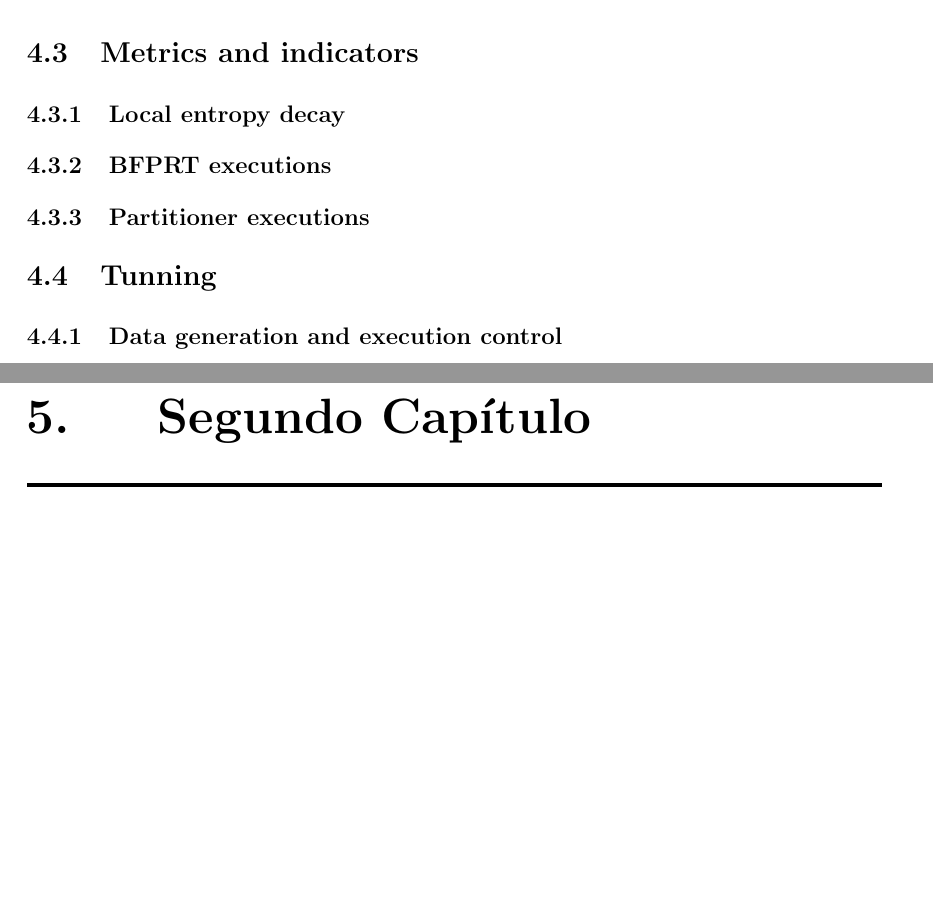
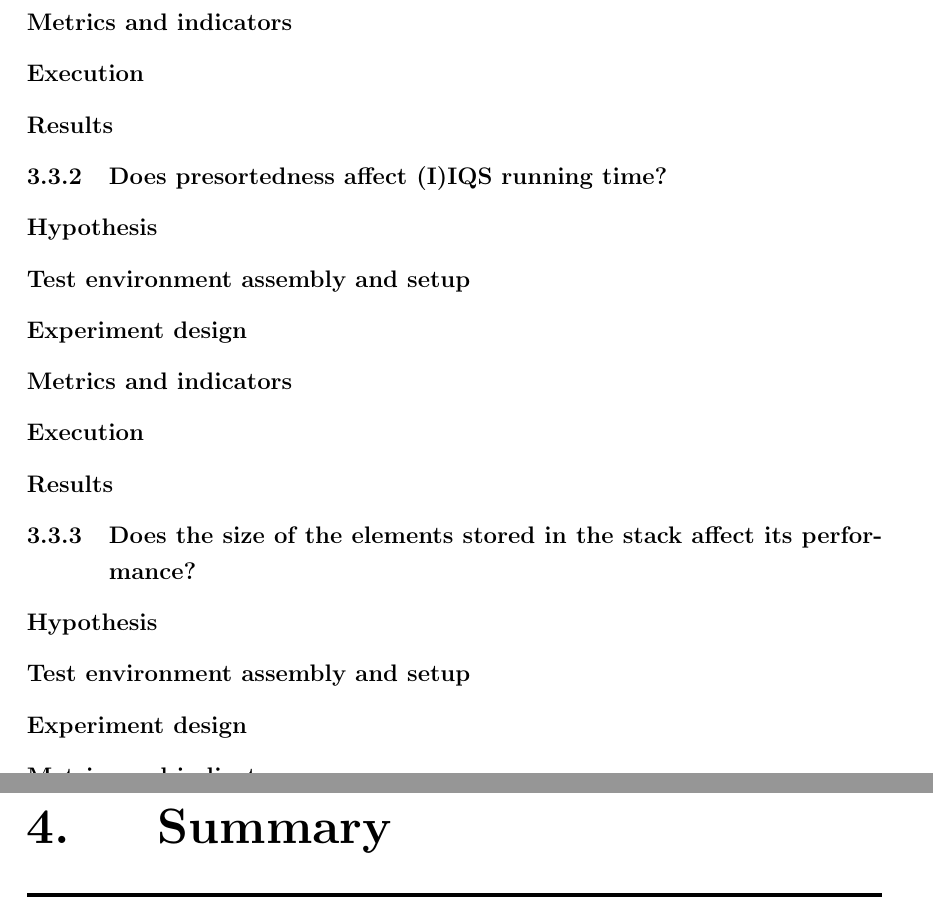
Before and after one commit to idlechara/magicode, a LaTeX thesis (report/memoria.tex): two parts of pages 24 and 25 of 31, joined at a grey line, cut so that both start at the same text, the shorter picture padded with empty space. Compiled offline with pdfLaTeX.

Commit message:
feat(doc): updated documents and experiments

```diff
--- a/report/memoria.tex
+++ b/report/memoria.tex
@@ -9,8 +9,8 @@
 \author{Erik Andrés Regla Torres}
 \supervisor{Rodrigo Paredes}
 \informantes
-	{Hueón 1}
-	{Hueón 2}
+	{NN 1}
+	{NN 2}
 %\adicional{(sólo por si se necesita agregar algún otro profesor)}
 \director{Profesor del ramo Memoria de Título}
 \date{mes, año}
@@ -87,20 +94,64 @@ Aquí va el texto de la segunda subsección de la primera sección del capítulo
+\subsubsection{Metrics and indicators}
+\subsubsection{Execution}
+\subsubsection{Results}
+
+\subsection{Does presortedness affect (I)IQS running time?}
+\subsubsection{Hypothesis}
+\subsubsection{Test environment assembly and setup}
+\subsubsection{Experiment design}
+\subsubsection{Metrics and indicators}
+\subsubsection{Execution}
+\subsubsection{Results}
+
+\subsection{Does the size of the elements stored in the stack affect its performance?}
+\subsubsection{Hypothesis}
+\subsubsection{Test environment assembly and setup}
+\subsubsection{Experiment design}
+\subsubsection{Metrics and indicators}
+\subsubsection{Execution}
+\subsubsection{Results}
+
+\subsection{It is worth to use iterative versions of BFPRT as approximate median selection?}
+\subsubsection{Hypothesis}
+\subsubsection{Test environment assembly and setup}
+\subsubsection{Experiment design}
+\subsubsection{Metrics and indicators}
+\subsubsection{Execution}
+\subsubsection{Results}
+
+\subsection{Are the average cases for repeated and non repeated classes the same?} %rewrite
+\subsubsection{Hypothesis}
+\subsubsection{Test environment assembly and setup}
+\subsubsection{Experiment design}
+\subsubsection{Metrics and indicators}
+\subsubsection{Execution}
+\subsubsection{Results}
+
+\section{Workhorse experiment}
+
+\subsection{Can we tune (I)IQS to support repeated cases without affecting its average running time?}
+\subsubsection{Hypothesis}
+\subsubsection{Test environment assembly and setup}
+\subsubsection{Experiment design}
+\subsubsection{Metrics and indicators}
+\subsubsection{Execution}
+\subsubsection{Results}
+
+\chapter{Summary}
+% \chapter{Experiments}
+% \section{Experimental setup}
+% \section{Experimental results}
+% \section{Metrics and indicators}
+% \subsection{Local entropy decay}
+% \subsection{BFPRT executions}
+% \subsection{Partitioner executions}
+
+% \section{Tunning}
+% \subsection{Data generation and execution control}
 
 
-
-\chapter{Experiments}
-\section{Experimental setup}
-\section{Experimental results}
-\section{Metrics and indicators}
-\subsection{Local entropy decay}
-\subsection{BFPRT executions}
-\subsection{Partitioner executions}
-
-\section{Tunning}
-\subsection{Data generation and execution control}
-
-
-%% contenido del segundo capítulo
-\chapter{Segundo Capítulo}
+% %% contenido del segundo capítulo
+% \chapter{Segundo Capítulo}
 % Sólo para probar algunas cosas como las referencias.
 % La primera cita es a Lamport~\cite{lamport79}.
 % La segunda cita es para Lamport nuevamente~\cite{lamport78}.
```
Also changed, not shown: report/fragments/02_background/01_sorting_algorithms.tex (+2 -2 lines), report/memoria.pdf, report/memoria.tex (29 more changed lines), 15 other files.
